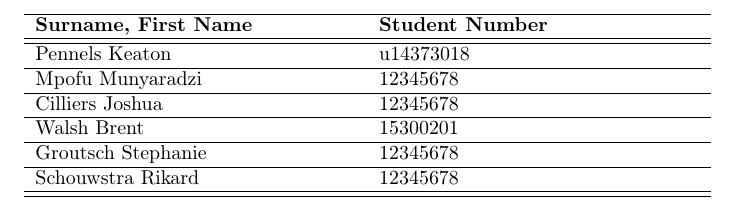
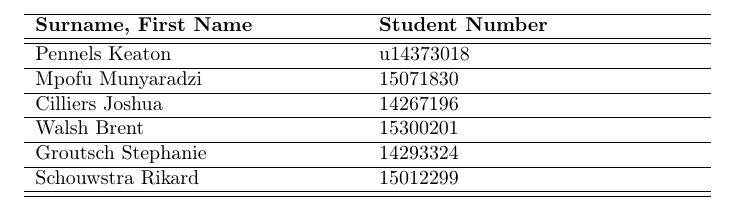
Before and after one commit to KeatonPennels/COS-301-Broadsword-Access, a LaTeX document (Tex/testing.tex): part of page 2 of 25, cut so that both start at the same text. Compiled offline with pdfLaTeX.

Commit message:
Added Student numbers

```diff
--- a/Tex/testing.tex
+++ b/Tex/testing.tex
@@ -39,11 +39,11 @@
 		\hline
 		\textbf{Surname, First Name  }	& \textbf{Student Number}	\\ \hline \hline
 		Pennels 	Keaton   & u14373018	\\ \hline
-		Mpofu	Munyaradzi   &12345678		\\ \hline
-		Cilliers	Joshua   &12345678		\\ \hline
+		Mpofu	Munyaradzi   &15071830		\\ \hline
+		Cilliers	Joshua   &14267196		\\ \hline
 		Walsh     Brent    &15300201		\\ \hline
-		Groutsch	Stephanie    &12345678		\\ \hline
-		Schouwstra	Rikard    &12345678		\\ \hline
+		Groutsch	Stephanie    &14293324		\\ \hline
+		Schouwstra	Rikard    &15012299		\\ \hline
 		\hline
 	\end{tabu}
 
```
